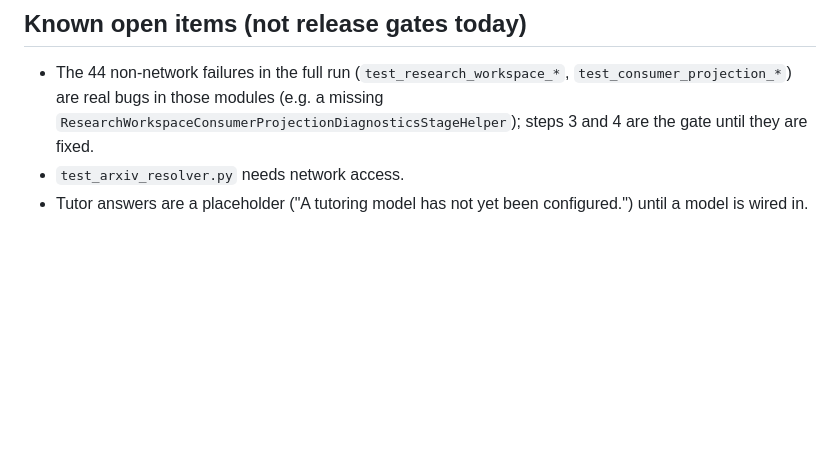
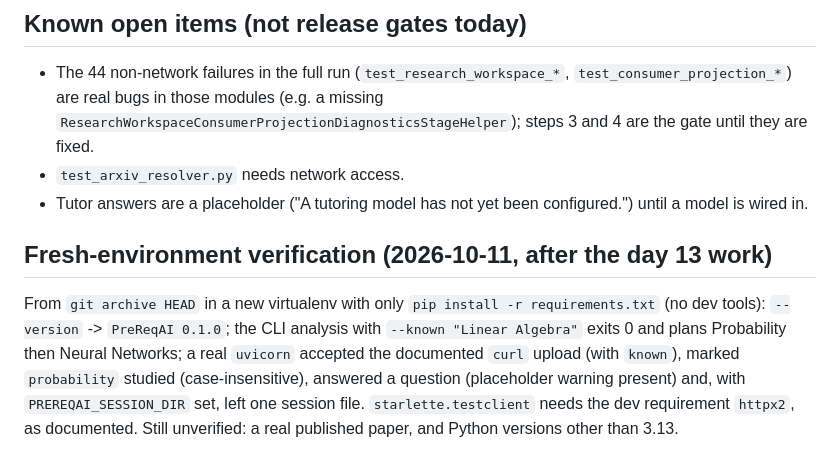
Before and after one commit to 23f2003574/PreReqAI, a Markdown page: docs/release-checklist.md, the part around the change. Drawn GitHub-style; blank space fills up the shorter version.

Commit message:
docs: recorded fresh-environment verification of the documented path

```diff
--- a/docs/release-checklist.md
+++ b/docs/release-checklist.md
@@ -66,3 +66,11 @@ workspace/projection failures plus the 2 network tests listed below, nothing new
   are the gate until they are fixed.
 - `test_arxiv_resolver.py` needs network access.
 - Tutor answers are a placeholder ("A tutoring model has not yet been configured.") until a model is wired in.
+
+## Fresh-environment verification (2026-10-11, after the day 13 work)
+
+From `git archive HEAD` in a new virtualenv with only `pip install -r requirements.txt` (no dev tools): `--version` -> `PreReqAI 0.1.0`;
+the CLI analysis with `--known "Linear Algebra"` exits 0 and plans Probability then Neural Networks; a real `uvicorn` accepted the
+documented `curl` upload (with `known`), marked `probability` studied (case-insensitive), answered a question (placeholder warning
+present) and, with `PREREQAI_SESSION_DIR` set, left one session file. `starlette.testclient` needs the dev requirement `httpx2`, as documented.
+Still unverified: a real published paper, and Python versions other than 3.13.
```
